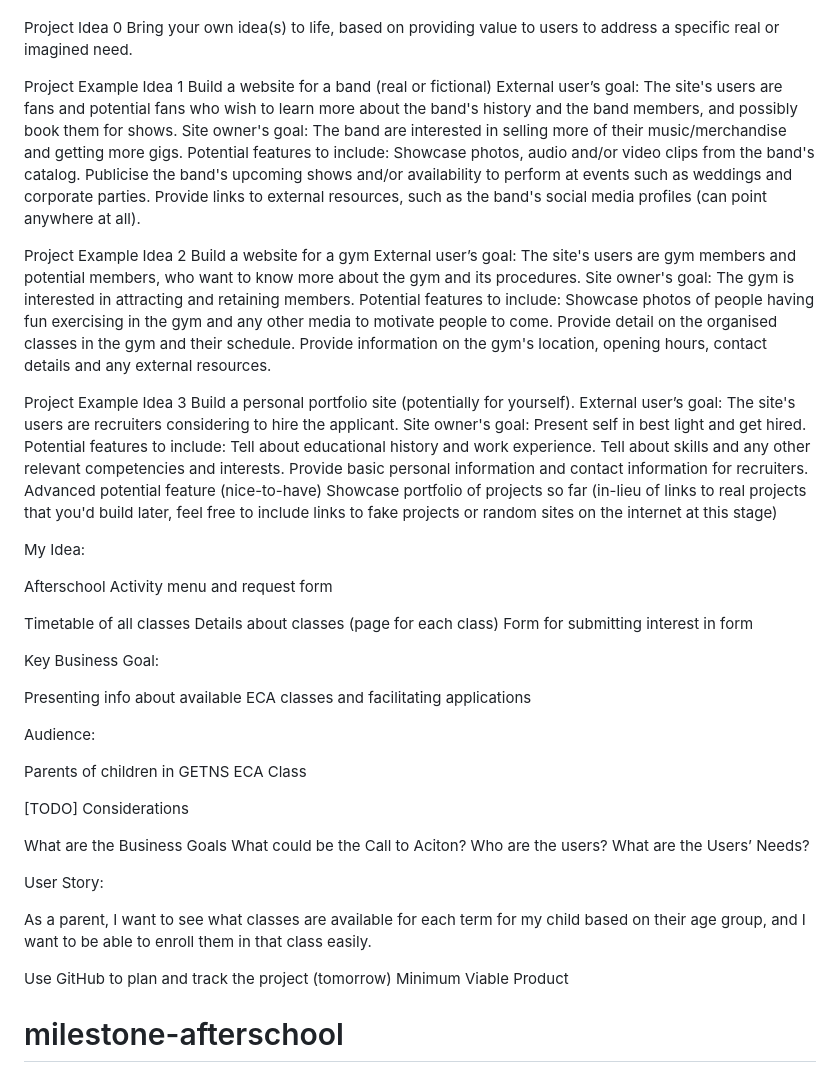
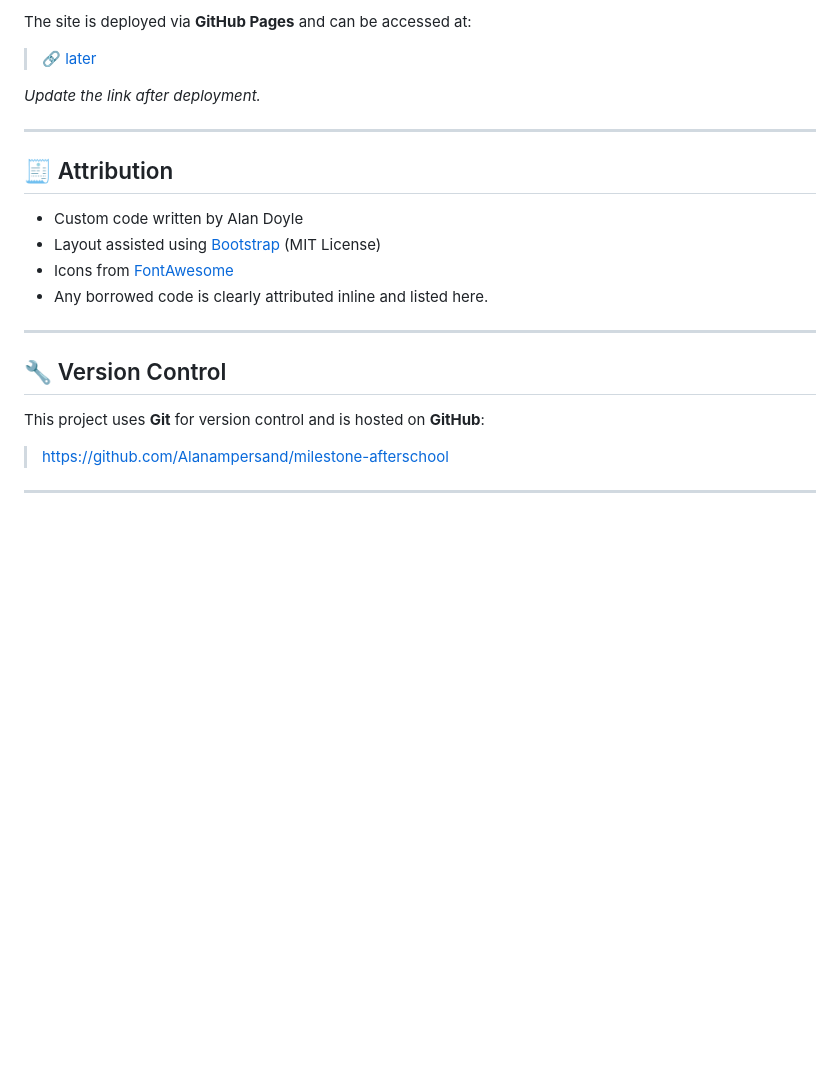
Before and after one commit to Alanampersand/milestone-afterschool, a Markdown page: README.md, the part around one of its changes. GitHub-like rendering; blank space fills up the shorter version.

```diff
--- a/README.md
+++ b/README.md
@@ -26,74 +78,25 @@ When choosing a milestone project, it is best practice to choose a new topic. Th
 
+The site is deployed via **GitHub Pages** and can be accessed at:
 
-Project Idea 0
-Bring your own idea(s) to life, based on providing value to users to address a specific real or imagined need.
+> 🔗 [later](later)
 
+_Update the link after deployment._
 
-Project Example Idea 1
-Build a website for a band (real or fictional)
- External user’s goal:
-The site's users are fans and potential fans who wish to learn more about the band's history and the band members, and possibly book them for shows.
-Site owner's goal:
-The band are interested in selling more of their music/merchandise and getting more gigs.
-Potential features to include:
-Showcase photos, audio and/or video clips from the band's catalog.
-Publicise the band's upcoming shows and/or availability to perform at events such as weddings and corporate parties.
-Provide links to external resources, such as the band's social media profiles (can point anywhere at all).
+---
 
+## 🧾 Attribution
 
-Project Example Idea 2
-Build a website for a gym
-External user’s goal:
- The site's users are gym members and potential members, who want to know more about the gym and its procedures.
-Site owner's goal:
-The gym is interested in attracting and retaining members.
-Potential features to include:
- Showcase photos of people having fun exercising in the gym and any other media to motivate people to come.
- Provide detail on the organised classes in the gym and their schedule.
- Provide information on the gym's location, opening hours, contact details and any external resources.
+- Custom code written by Alan Doyle
+- Layout assisted using [Bootstrap](https://getbootstrap.com/) (MIT License)
+- Icons from [FontAwesome](https://fontawesome.com/)
+- Any borrowed code is clearly attributed inline and listed here.
 
+---
 
-Project Example Idea 3
-Build a personal portfolio site (potentially for yourself).
- External user’s goal:
-The site's users are recruiters considering to hire the applicant.
-Site owner's goal:
-Present self in best light and get hired.
-Potential features to include:
-Tell about educational history and work experience.
-Tell about skills and any other relevant competencies and interests.
-Provide basic personal information and contact information for recruiters.
-Advanced potential feature (nice-to-have)
-Showcase portfolio of projects so far (in-lieu of links to real projects that you'd build later, feel free to include links to fake projects or random sites on the internet at this stage)
+## 🔧 Version Control
 
-My Idea:
+This project uses **Git** for version control and is hosted on **GitHub**:
 
-Afterschool Activity menu and request form
+> [https://github.com/Alanampersand/milestone-afterschool](https://github.com/Alanampersand/milestone-afterschool)
 
-Timetable of all classes
-Details about classes (page for each class)
-Form for submitting interest in form
-
-Key Business Goal:
-
-Presenting info about available ECA classes and facilitating applications
-
-Audience:
-
-Parents of children in GETNS ECA Class
-
-[TODO] Considerations
-
-What are the Business Goals
-What could be the Call to Aciton?
-Who are the users?
-What are the Users’ Needs?
-
-User Story:
-
-As a parent, I want to see what classes are available for each term for my child based on their age group, and I want to be able to enroll them in that class easily.
-
-
-Use GitHub to plan and track the project (tomorrow)
-Minimum Viable Product
-# milestone-afterschool
+---
```
Also changed, not shown: other parts of README.md (+73 -21 lines).
